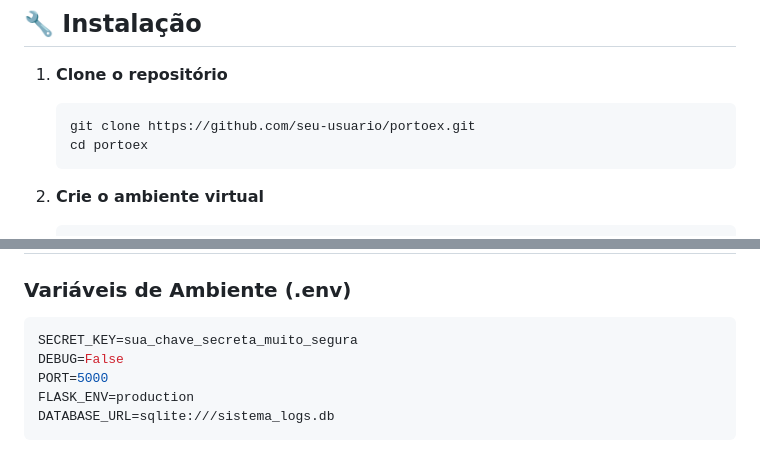
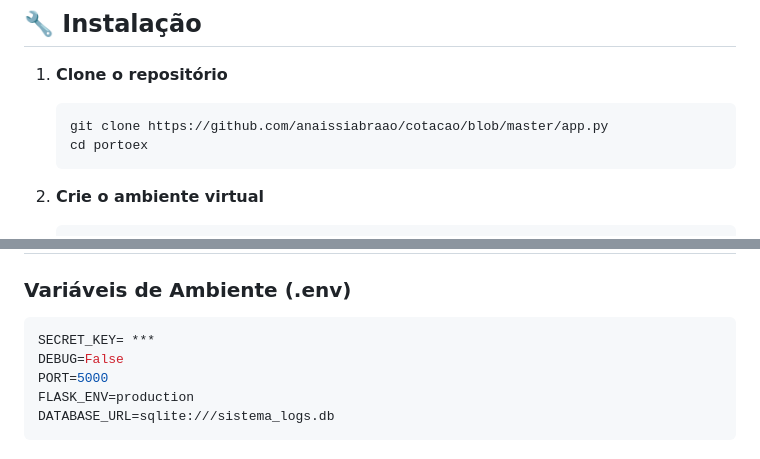
Before and after one commit to anaissiabraao/cotacao, a Markdown page: README.md, 2 parts joined by grey strips. Drawn GitHub-style.

````diff
--- a/README.md
+++ b/README.md
@@ -43,7 +43,7 @@ Sistema abrangente de gestão e cotação de fretes para empresas de logística,
 
 1. **Clone o repositório**
    ```bash
-   git clone https://github.com/seu-usuario/portoex.git
+   git clone https://github.com/anaissiabraao/cotacao/blob/master/app.py
    cd portoex
    ```
 
@@ -128,7 +128,7 @@ Estrutura esperada da planilha:
 
 ### Variáveis de Ambiente (.env)
 ```env
-SECRET_KEY=sua_chave_secreta_muito_segura
+SECRET_KEY= ***
 DEBUG=False
 PORT=5000
 FLASK_ENV=production
````
